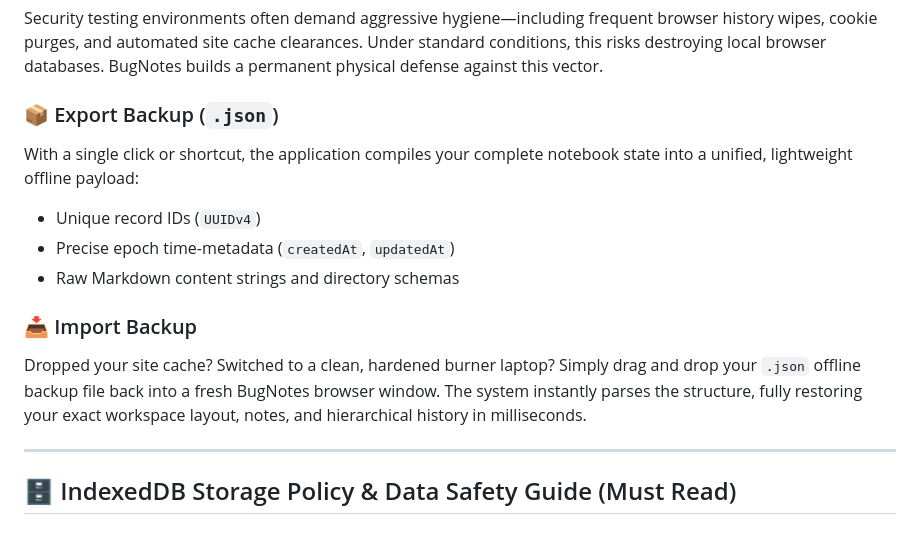
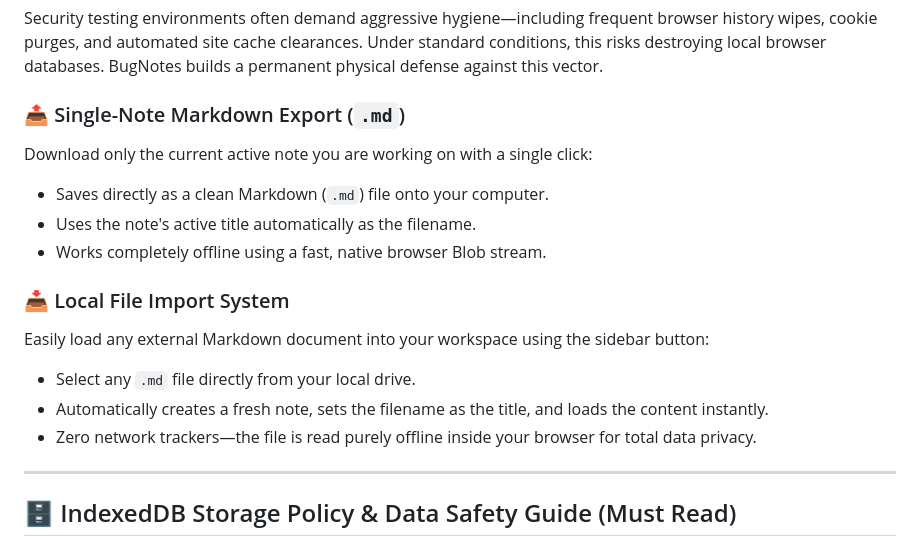
Before and after one commit to unrealsrabon/bugnotes, a Markdown page: README.md, the part around the change. GitHub-like rendering.

```diff
--- a/README.md
+++ b/README.md
@@ -65,14 +65,17 @@ Because there is no centralized database server or shared network state, malicio
 
 Security testing environments often demand aggressive hygiene—including frequent browser history wipes, cookie purges, and automated site cache clearances. Under standard conditions, this risks destroying local browser databases. BugNotes builds a permanent physical defense against this vector.
 
-### 📦 Export Backup (`.json`)
-With a single click or shortcut, the application compiles your complete notebook state into a unified, lightweight offline payload:
-* Unique record IDs (`UUIDv4`)
-* Precise epoch time-metadata (`createdAt`, `updatedAt`)
-* Raw Markdown content strings and directory schemas
+### 📤 Single-Note Markdown Export (`.md`)
+Download only the current active note you are working on with a single click:
+* Saves directly as a clean Markdown (`.md`) file onto your computer.
+* Uses the note's active title automatically as the filename.
+* Works completely offline using a fast, native browser Blob stream.
 
-### 📥 Import Backup
-Dropped your site cache? Switched to a clean, hardened burner laptop? Simply drag and drop your `.json` offline backup file back into a fresh BugNotes browser window. The system instantly parses the structure, fully restoring your exact workspace layout, notes, and hierarchical history in milliseconds.
+### 📥 Local File Import System
+Easily load any external Markdown document into your workspace using the sidebar button:
+* Select any `.md` file directly from your local drive.
+* Automatically creates a fresh note, sets the filename as the title, and loads the content instantly.
+* Zero network trackers—the file is read purely offline inside your browser for total data privacy.
 
 ---
 
```
